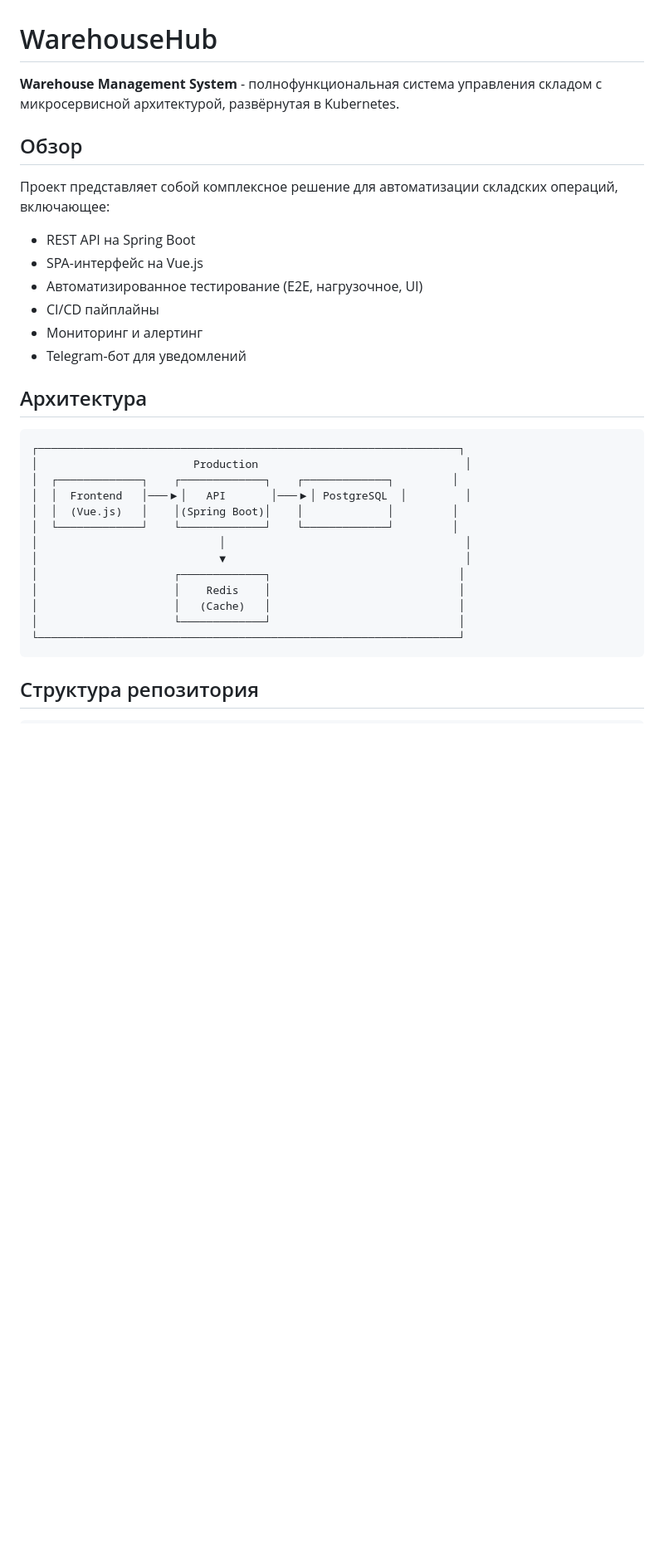
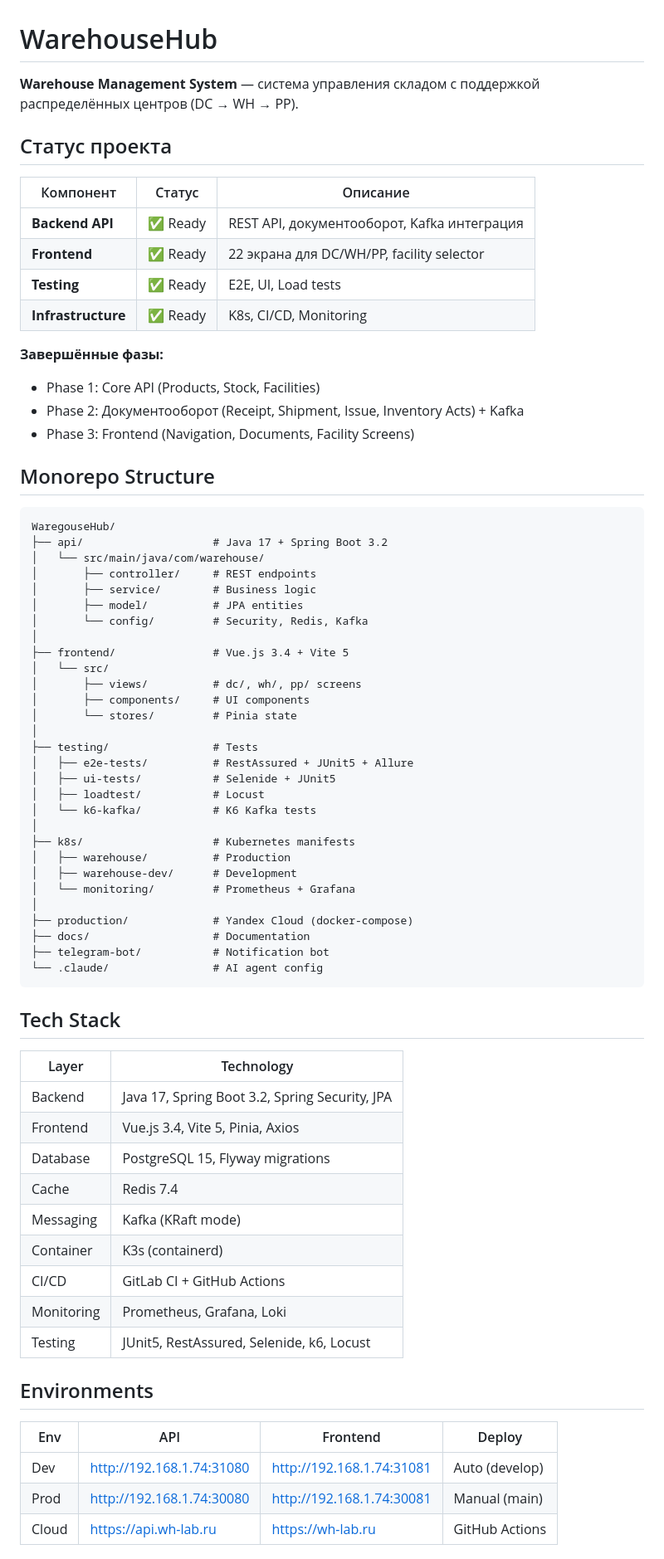
Before and after one commit to Mdyuzhev/WarehouseHub, a Markdown page: README.md, the part around one of its changes. Shown at 83% size. Drawn GitHub-style; blank space fills up the shorter version.

````diff
--- a/README.md
+++ b/README.md
@@ -1,35 +1,74 @@
 # WarehouseHub
 
-**Warehouse Management System** - полнофункциональная система управления складом с микросервисной архитектурой, развёрнутая в Kubernetes.
+**Warehouse Management System** — система управления складом с поддержкой распределённых центров (DC → WH → PP).
 
-## Обзор
+## Статус проекта
 
-Проект представляет собой комплексное решение для автоматизации складских операций, включающее:
+| Компонент | Статус | Описание |
+|-----------|--------|----------|
+| **Backend API** | ✅ Ready | REST API, документооборот, Kafka интеграция |
+| **Frontend** | ✅ Ready | 22 экрана для DC/WH/PP, facility selector |
+| **Testing** | ✅ Ready | E2E, UI, Load tests |
+| **Infrastructure** | ✅ Ready | K8s, CI/CD, Monitoring |
 
-- REST API на Spring Boot
-- SPA-интерфейс на Vue.js
-- Автоматизированное тестирование (E2E, нагрузочное, UI)
-- CI/CD пайплайны
-- Мониторинг и алертинг
-- Telegram-бот для уведомлений
+**Завершённые фазы:**
+- Phase 1: Core API (Products, Stock, Facilities)
+- Phase 2: Документооборот (Receipt, Shipment, Issue, Inventory Acts) + Kafka
+- Phase 3: Frontend (Navigation, Documents, Facility Screens)
 
-## Архитектура
+## Monorepo Structure
 
 ```
-┌─────────────────────────────────────────────────────────────────┐
-│                        Production                                │
-│  ┌─────────────┐    ┌─────────────┐    ┌─────────────┐         │
-│  │  Frontend   │───▶│   API       │───▶│ PostgreSQL  │         │
-│  │  (Vue.js)   │    │(Spring Boot)│    │             │         │
-│  └─────────────┘    └─────────────┘    └─────────────┘         │
-│                            │                                     │
-│                            ▼                                     │
-│                     ┌─────────────┐                             │
-│                     │    Redis    │                             │
-│                     │   (Cache)   │                             │
-│                     └─────────────┘                             │
-└─────────────────────────────────────────────────────────────────┘
+WaregouseHub/
+├── api/                    # Java 17 + Spring Boot 3.2
+│   └── src/main/java/com/warehouse/
+│       ├── controller/     # REST endpoints
+│       ├── service/        # Business logic
+│       ├── model/          # JPA entities
+│       └── config/         # Security, Redis, Kafka
+│
+├── frontend/               # Vue.js 3.4 + Vite 5
+│   └── src/
+│       ├── views/          # dc/, wh/, pp/ screens
+│       ├── components/     # UI components
+│       └── stores/         # Pinia state
+│
+├── testing/                # Tests
+│   ├── e2e-tests/          # RestAssured + JUnit5 + Allure
+│   ├── ui-tests/           # Selenide + JUnit5
+│   ├── loadtest/           # Locust
+│   └── k6-kafka/           # K6 Kafka tests
+│
+├── k8s/                    # Kubernetes manifests
+│   ├── warehouse/          # Production
+│   ├── warehouse-dev/      # Development
+│   └── monitoring/         # Prometheus + Grafana
+│
+├── production/             # Yandex Cloud (docker-compose)
+├── docs/                   # Documentation
+├── telegram-bot/           # Notification bot
+└── .claude/                # AI agent config
 ```
 
-## Структура репозитория
+## Tech Stack
 
+| Layer | Technology |
+|-------|------------|
+| Backend | Java 17, Spring Boot 3.2, Spring Security, JPA |
+| Frontend | Vue.js 3.4, Vite 5, Pinia, Axios |
+| Database | PostgreSQL 15, Flyway migrations |
+| Cache | Redis 7.4 |
+| Messaging | Kafka (KRaft mode) |
+| Container | K3s (containerd) |
+| CI/CD | GitLab CI + GitHub Actions |
+| Monitoring | Prometheus, Grafana, Loki |
+| Testing | JUnit5, RestAssured, Selenide, k6, Locust |
+
+## Environments
+
+| Env | API | Frontend | Deploy |
+|-----|-----|----------|--------|
+| Dev | http://192.168.1.74:31080 | http://192.168.1.74:31081 | Auto (develop) |
+| Prod | http://192.168.1.74:30080 | http://192.168.1.74:30081 | Manual (main) |
+| Cloud | https://api.wh-lab.ru | https://wh-lab.ru | GitHub Actions |
+
````
Also changed, not shown: other parts of README.md (+41 -159 lines), docs/planning/OPTIMIZATION_BACKLOG.md (added, +231 -0 lines).
